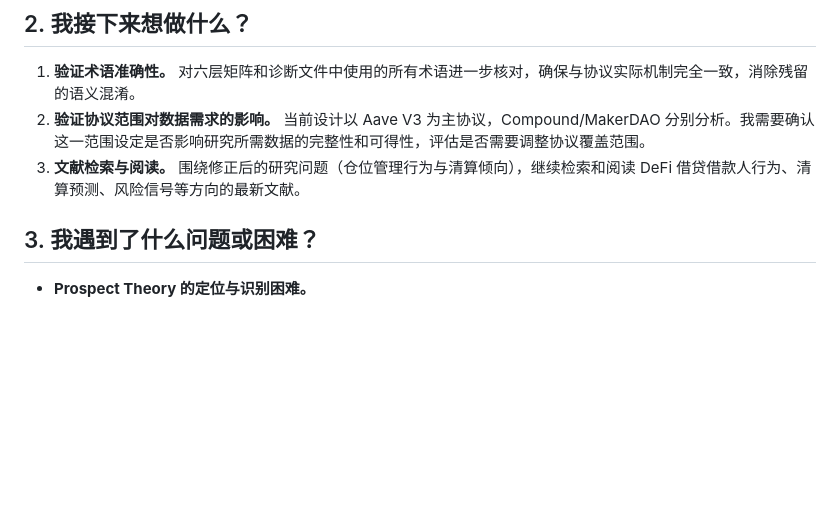
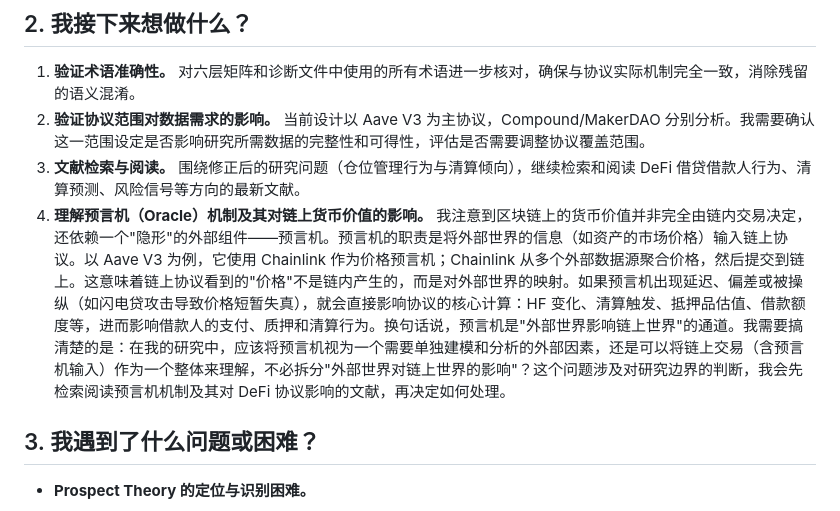
Before and after one commit to GawainGan/CityU-BlockChain-Finance-Behavior, a Markdown page: 05_周报_Weekly_Reports/2026-08-09_周报与总结_Weekly_Report_and_Summary/进度备忘录_Progress_Memo_CN.md, the part around the change. Drawn GitHub-style; blank space fills up the shorter version.

Commit message:
Add Oracle mechanism as 4th next step in memos (CN + EN)

```diff
--- a/05_周报_Weekly_Reports/2026-08-09_周报与总结_Weekly_Report_and_Summary/进度备忘录_Progress_Memo_CN.md
+++ b/05_周报_Weekly_Reports/2026-08-09_周报与总结_Weekly_Report_and_Summary/进度备忘录_Progress_Memo_CN.md
@@ -31,6 +31,7 @@
 1. **验证术语准确性。** 对六层矩阵和诊断文件中使用的所有术语进一步核对，确保与协议实际机制完全一致，消除残留的语义混淆。
 2. **验证协议范围对数据需求的影响。** 当前设计以 Aave V3 为主协议，Compound/MakerDAO 分别分析。我需要确认这一范围设定是否影响研究所需数据的完整性和可得性，评估是否需要调整协议覆盖范围。
 3. **文献检索与阅读。** 围绕修正后的研究问题（仓位管理行为与清算倾向），继续检索和阅读 DeFi 借贷借款人行为、清算预测、风险信号等方向的最新文献。
+4. **理解预言机（Oracle）机制及其对链上货币价值的影响。** 我注意到区块链上的货币价值并非完全由链内交易决定，还依赖一个"隐形"的外部组件——预言机。预言机的职责是将外部世界的信息（如资产的市场价格）输入链上协议。以 Aave V3 为例，它使用 Chainlink 作为价格预言机；Chainlink 从多个外部数据源聚合价格，然后提交到链上。这意味着链上协议看到的"价格"不是链内产生的，而是对外部世界的映射。如果预言机出现延迟、偏差或被操纵（如闪电贷攻击导致价格短暂失真），就会直接影响协议的核心计算：HF 变化、清算触发、抵押品估值、借款额度等，进而影响借款人的支付、质押和清算行为。换句话说，预言机是"外部世界影响链上世界"的通道。我需要搞清楚的是：在我的研究中，应该将预言机视为一个需要单独建模和分析的外部因素，还是可以将链上交易（含预言机输入）作为一个整体来理解，不必拆分"外部世界对链上世界的影响"？这个问题涉及对研究边界的判断，我会先检索阅读预言机机制及其对 DeFi 协议影响的文献，再决定如何处理。
 
 ## 3. 我遇到了什么问题或困难？
 
```
Also changed, not shown: 05_周报_Weekly_Reports/2026-08-09_周报与总结_Weekly_Report_and_Summary/进度备忘录_Progress_Memo.md (+1 -0 lines).
